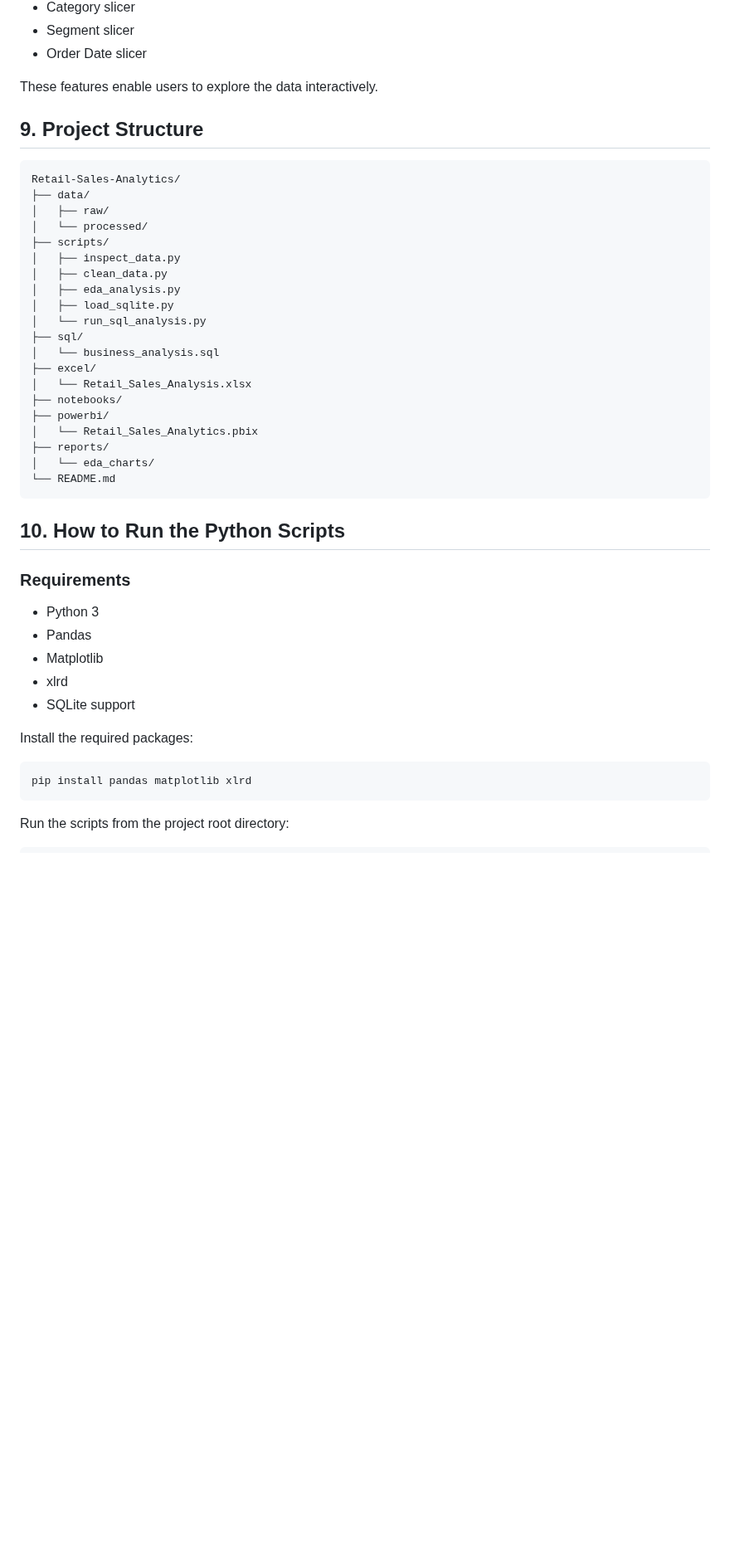
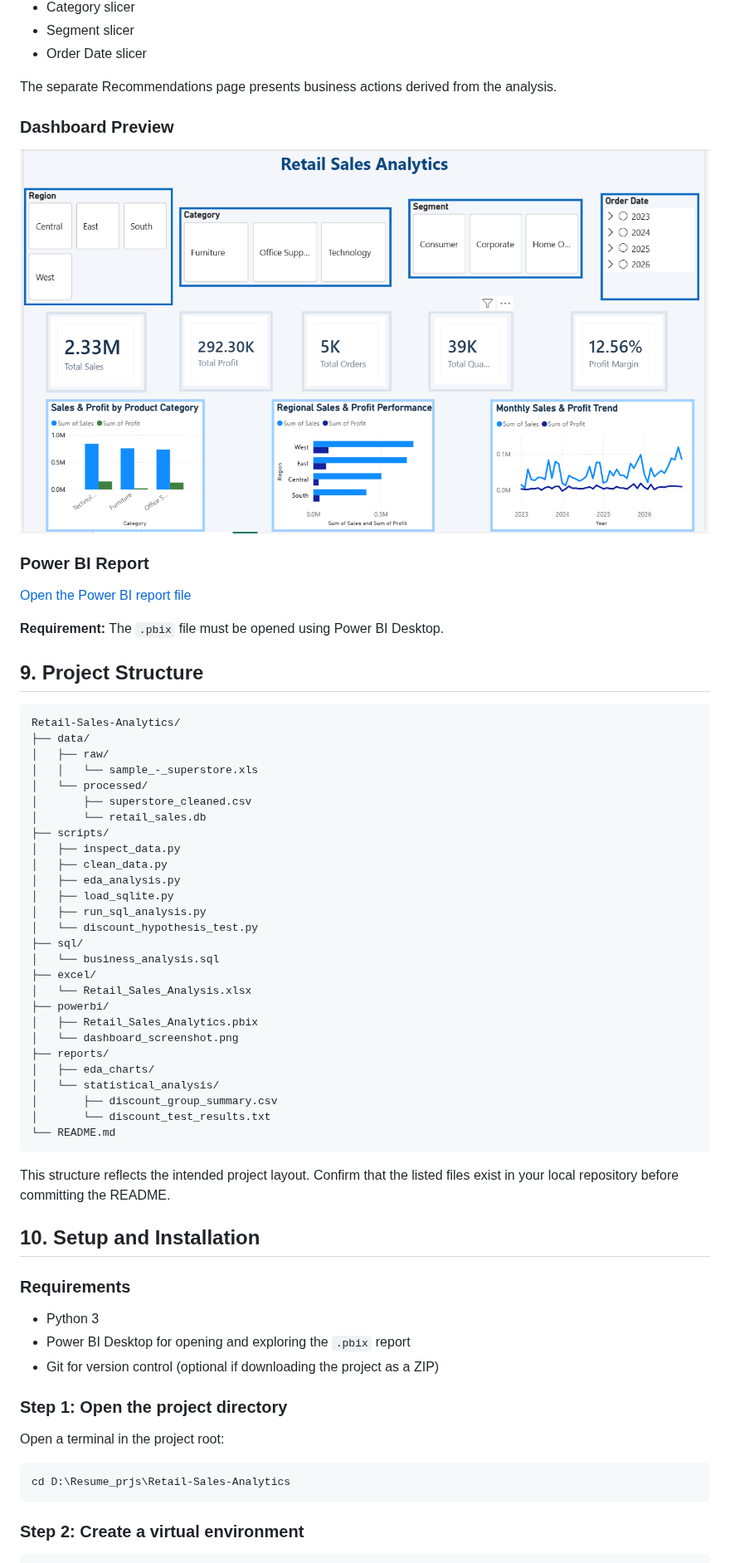
Before and after one commit to vinaykumar-Python/Retail-Sales-Analytics, a Markdown page: README.md, the part around one of its changes. Shown at 83% size. Rendered like a GitHub page; pictures changed too: powerbi/dashboard_screenshot.png; blank space fills up the shorter version.

````diff
--- a/README.md
+++ b/README.md
@@ -192,7 +233,17 @@ The dashboard includes:
 - Segment slicer
 - Order Date slicer
 
-These features enable users to explore the data interactively.
+The separate Recommendations page presents business actions derived from the analysis.
+
+### Dashboard Preview
+
+![Retail Sales Analytics Power BI Dashboard](powerbi/dashboard_screenshot.png)
+
+### Power BI Report
+
+[Open the Power BI report file](powerbi/Retail_Sales_Analytics.pbix)
+
+**Requirement:** The `.pbix` file must be opened using Power BI Desktop.
 
 ## 9. Project Structure
 
@@ -200,40 +251,49 @@ These features enable users to explore the data interactively.
 Retail-Sales-Analytics/
 ├── data/
 │   ├── raw/
+│   │   └── sample_-_superstore.xls
 │   └── processed/
+│       ├── superstore_cleaned.csv
+│       └── retail_sales.db
 ├── scripts/
 │   ├── inspect_data.py
 │   ├── clean_data.py
 │   ├── eda_analysis.py
 │   ├── load_sqlite.py
-│   └── run_sql_analysis.py
+│   ├── run_sql_analysis.py
+│   └── discount_hypothesis_test.py
 ├── sql/
 │   └── business_analysis.sql
 ├── excel/
 │   └── Retail_Sales_Analysis.xlsx
-├── notebooks/
 ├── powerbi/
-│   └── Retail_Sales_Analytics.pbix
+│   ├── Retail_Sales_Analytics.pbix
+│   └── dashboard_screenshot.png
 ├── reports/
-│   └── eda_charts/
+│   ├── eda_charts/
+│   └── statistical_analysis/
+│       ├── discount_group_summary.csv
+│       └── discount_test_results.txt
 └── README.md
 ```
 
-## 10. How to Run the Python Scripts
+This structure reflects the intended project layout. Confirm that the listed files exist in your local repository before committing the README.
+
+## 10. Setup and Installation
 
 ### Requirements
 
 - Python 3
-- Pandas
-- Matplotlib
-- xlrd
-- SQLite support
+- Power BI Desktop for opening and exploring the `.pbix` report
+- Git for version control (optional if downloading the project as a ZIP)
 
-Install the required packages:
+### Step 1: Open the project directory
 
-```bash
-pip install pandas matplotlib xlrd
+Open a terminal in the project root:
+
+```powershell
+cd D:\Resume_prjs\Retail-Sales-Analytics
 ```
 
-Run the scripts from the project root directory:
+### Step 2: Create a virtual environment
 
````
Also changed, not shown: other parts of README.md (+166 -80 lines), 5 other files.
